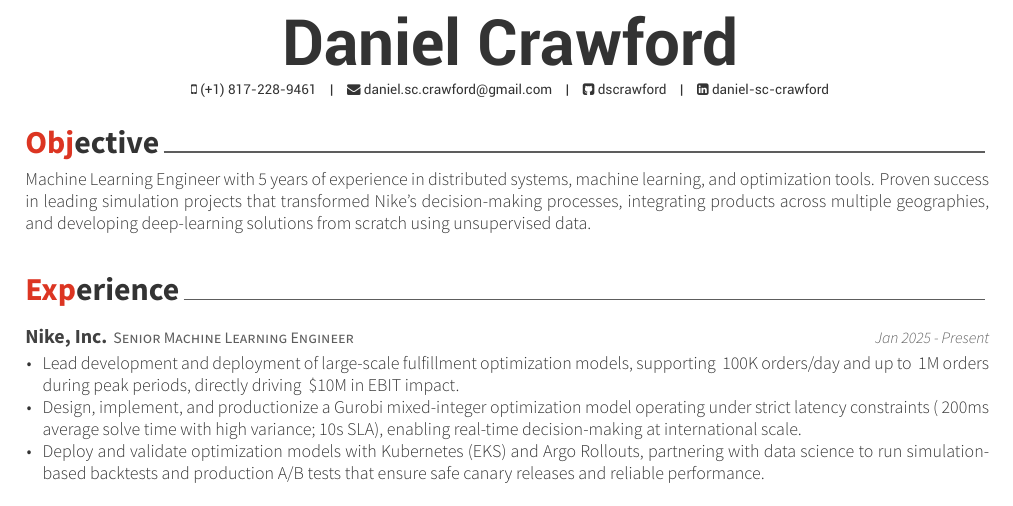
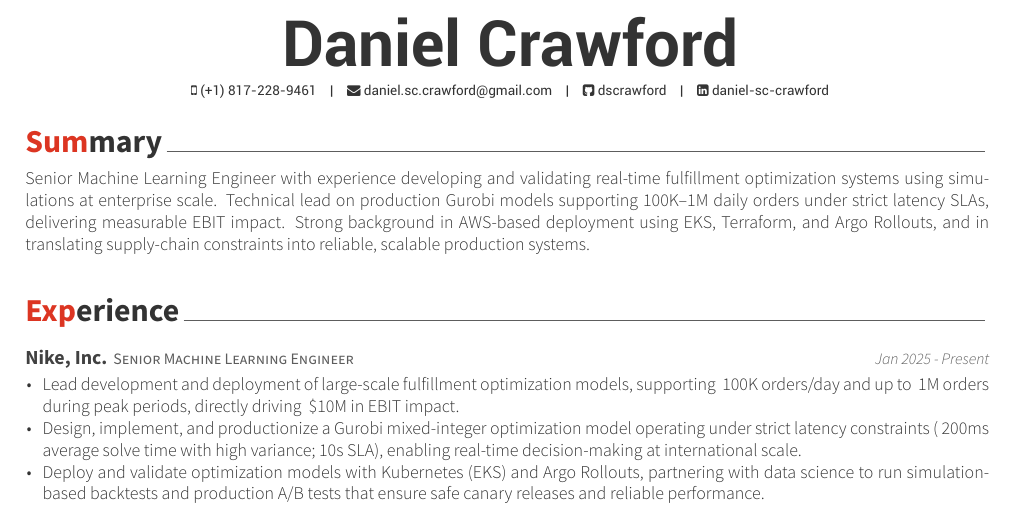
Before and after one commit to dscrawford/Resume, a LaTeX CV (resume_cv.tex, which reads cv-sections/objective.tex): part of the page, cut so that both start at the same text. Compiled offline with XeLaTeX.

Commit message:
Update Summary

```diff
--- a/cv-sections/objective.tex
+++ b/cv-sections/objective.tex
@@ -2,12 +2,12 @@
 %	SECTION TITLE
 %----------------------------------------------------------------------------------------
 
-\cvsection{Objective}
+\cvsection{Summary}
 
 %----------------------------------------------------------------------------------------
 %	SECTION CONTENT
 %----------------------------------------------------------------------------------------
 
 \begin{cvparagraph}
-Machine Learning Engineer with 5 years of experience in distributed systems, machine learning, and optimization tools. Proven success in leading simulation projects that transformed Nike’s decision-making processes, integrating products across multiple geographies, and developing deep-learning solutions from scratch using unsupervised data.
+Senior Machine Learning Engineer with experience developing and validating real-time fulfillment optimization systems using simulations at enterprise scale. Technical lead on production Gurobi models supporting 100K–1M daily orders under strict latency SLAs, delivering measurable EBIT impact. Strong background in AWS-based deployment using EKS, Terraform, and Argo Rollouts, and in translating supply-chain constraints into reliable, scalable production systems.
 \end{cvparagraph}
```
